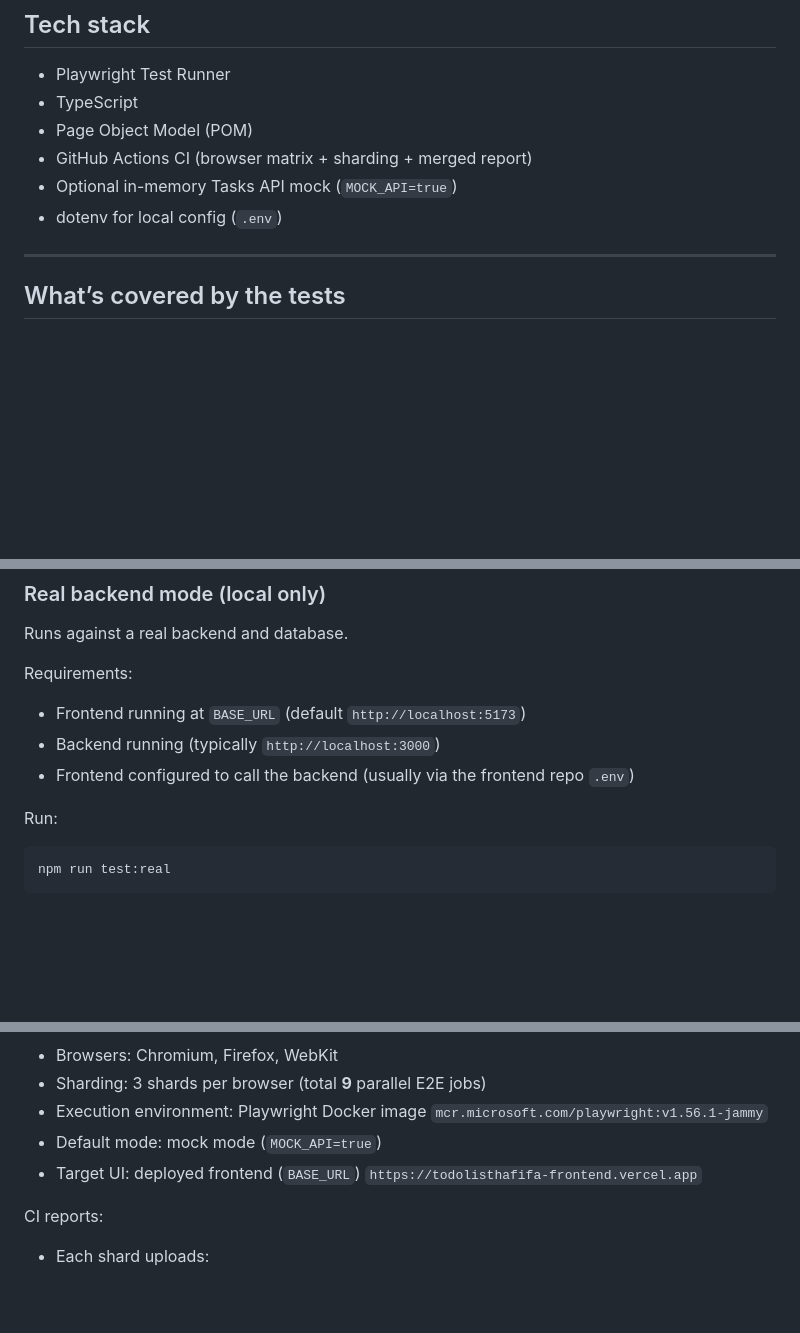
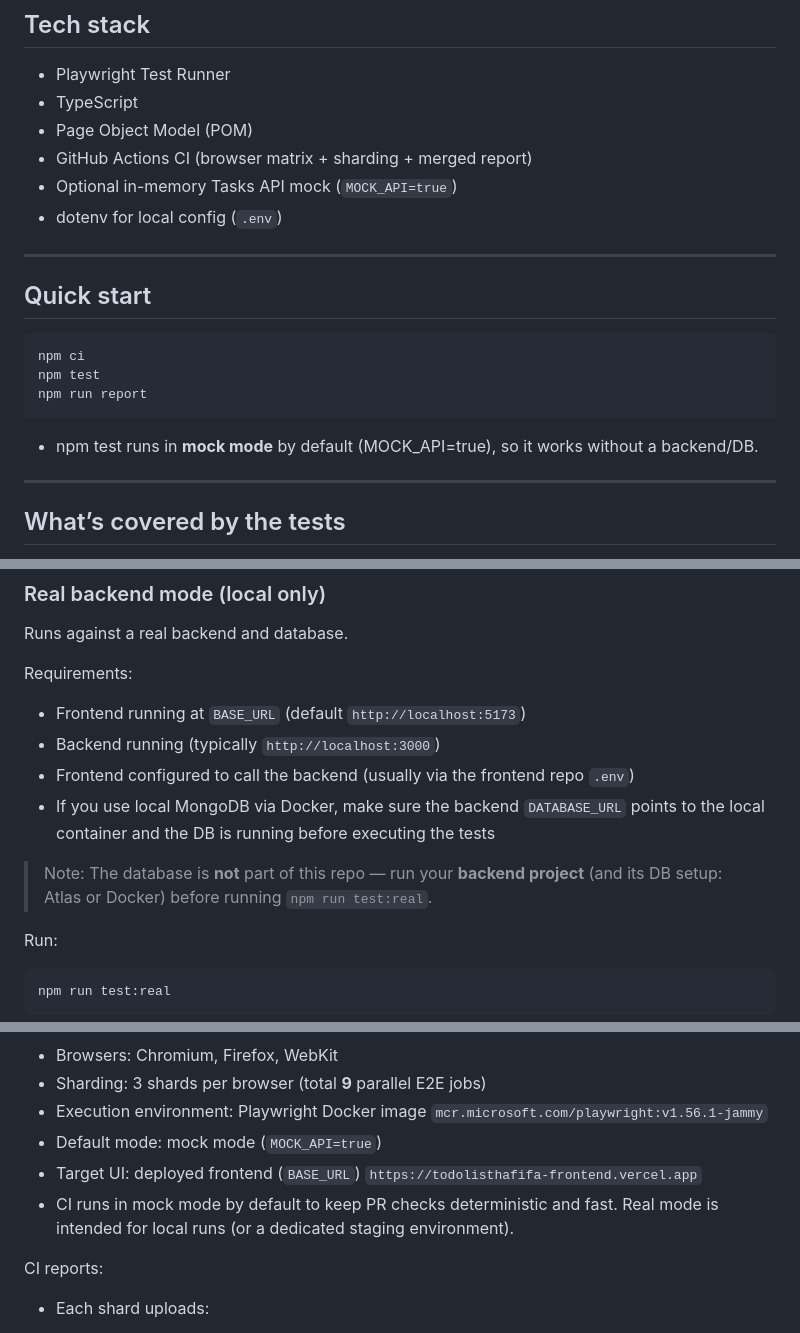
Before and after one commit to shahafdrori/todo-app-automation, a Markdown page: README.md, 3 parts joined by grey strips. Rendered like a GitHub page; blank space fills up the shorter version.

Commit message:
docs(readme): add quick start and clarify real-mode DB requirement

````diff
--- a/README.md
+++ b/README.md
@@ -19,6 +19,18 @@ Built as a **portfolio-grade** E2E suite with an emphasis on **cross-browser rel
 * GitHub Actions CI (browser matrix + sharding + merged report)
 * Optional in-memory Tasks API mock (`MOCK_API=true`)
 * dotenv for local config (`.env`)
+
+---
+
+## Quick start
+
+```bash
+npm ci
+npm test
+npm run report
+```
+
+* npm test runs in **mock mode** by default (MOCK_API=true), so it works without a backend/DB.
 
 ---
 
@@ -184,6 +196,9 @@ Requirements:
 * Frontend running at `BASE_URL` (default `http://localhost:5173`)
 * Backend running (typically `http://localhost:3000`)
 * Frontend configured to call the backend (usually via the frontend repo `.env`)
+* If you use local MongoDB via Docker, make sure the backend `DATABASE_URL` points to the local container and the DB is running before executing the tests
+
+> Note: The database is **not** part of this repo — run your **backend project** (and its DB setup: Atlas or Docker) before running `npm run test:real`.
 
 Run:
 
@@ -274,6 +289,7 @@ CI behavior:
 * Default mode: mock mode (`MOCK_API=true`)
 * Target UI: deployed frontend (`BASE_URL`)
   `https://todolisthafifa-frontend.vercel.app`
+* CI runs in mock mode by default to keep PR checks deterministic and fast. Real mode is intended for local runs (or a dedicated staging environment).
 
 CI reports:
 
````
